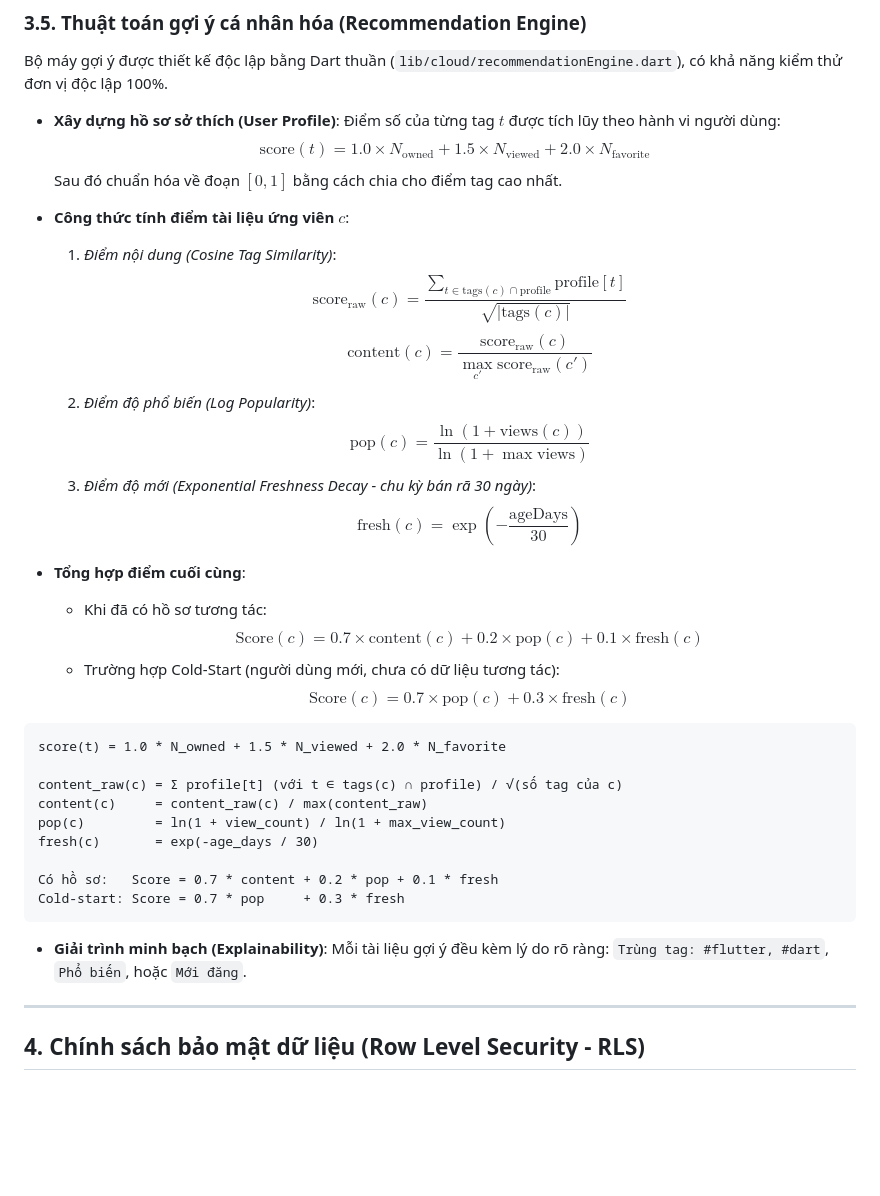
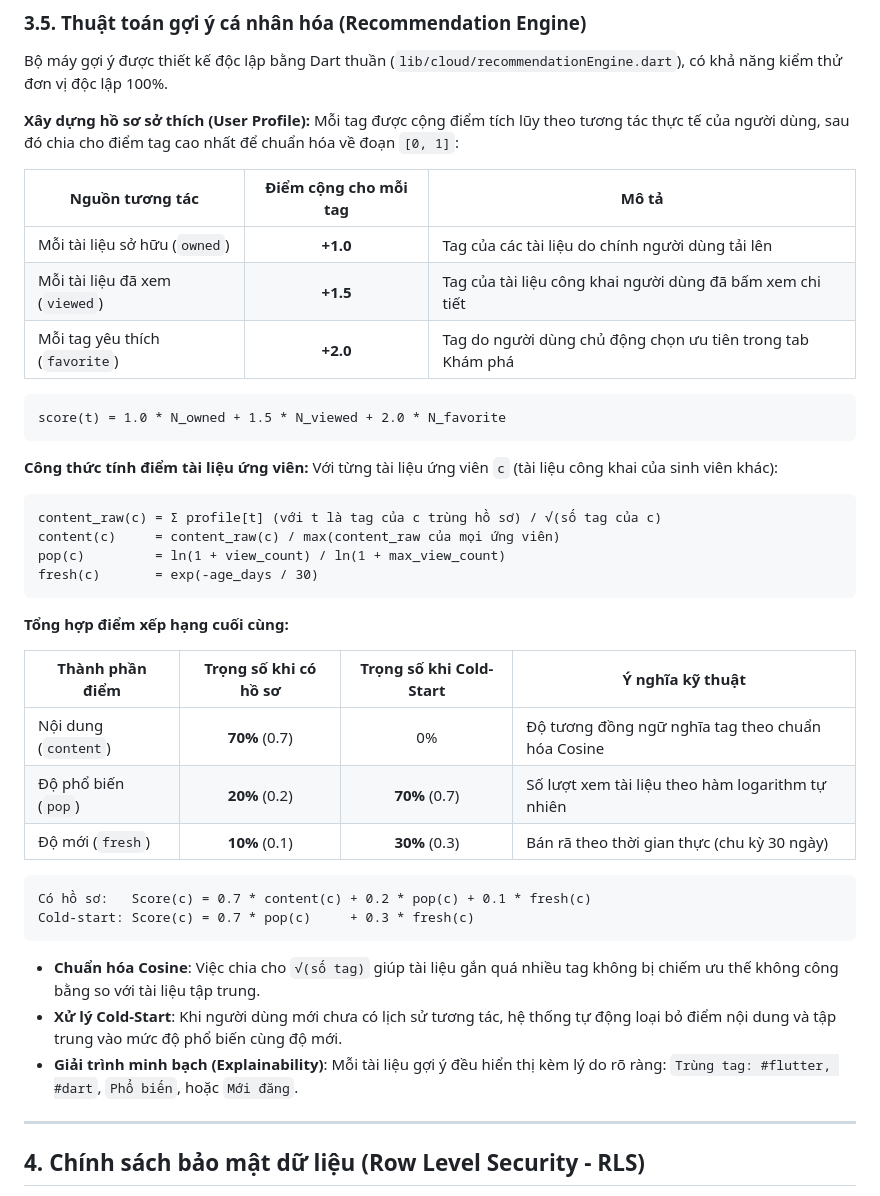
Before and after one commit to tungcorn/mobile_th1_qly_hoc_tap, a Markdown page: README.md, the part around the change. Drawn GitHub-style; blank space fills up the shorter version.

Commit message:
docs(readme): replace fragile LaTeX formulas with clean markdown tables and code blocks
Eliminate all KaTeX rendering issues and underscore parsing collisions on GitHub by formatting formulas with clean markdown tables and monospace code blocks.

Co-authored-by: CauBeTuKy <141230000+caubetuky@users.noreply.github.com>
Co-authored-by: HaiNinh1 <haininh320@gmail.com>
Co-authored-by: phamngocbach05-debug <245715770+phamngocbach05-debug@users.noreply.github.com>

````diff
--- a/README.md
+++ b/README.md
@@ -218,39 +218,44 @@ erDiagram
 ### 3.5. Thuật toán gợi ý cá nhân hóa (Recommendation Engine)
 Bộ máy gợi ý được thiết kế độc lập bằng Dart thuần (`lib/cloud/recommendationEngine.dart`), có khả năng kiểm thử đơn vị độc lập 100%.
 
-- **Xây dựng hồ sơ sở thích (User Profile)**:
-  Điểm số của từng tag $t$ được tích lũy theo hành vi người dùng:
-  $$\text{score}(t) = 1.0 \times N_{\text{owned}} + 1.5 \times N_{\text{viewed}} + 2.0 \times N_{\text{favorite}}$$
-  Sau đó chuẩn hóa về đoạn $[0, 1]$ bằng cách chia cho điểm tag cao nhất.
+**Xây dựng hồ sơ sở thích (User Profile):**
+Mỗi tag được cộng điểm tích lũy theo tương tác thực tế của người dùng, sau đó chia cho điểm tag cao nhất để chuẩn hóa về đoạn `[0, 1]`:
 
-- **Công thức tính điểm tài liệu ứng viên $c$**:
-  1. *Điểm nội dung (Cosine Tag Similarity)*:
-     $$\text{score}_{\text{raw}}(c) = \frac{\sum_{t \in \text{tags}(c) \cap \text{profile}} \text{profile}[t]}{\sqrt{|\text{tags}(c)|}}$$
-     $$\text{content}(c) = \frac{\text{score}_{\text{raw}}(c)}{\max_{c'} \text{score}_{\text{raw}}(c')}$$
-  2. *Điểm độ phổ biến (Log Popularity)*:
-     $$\text{pop}(c) = \frac{\ln(1 + \text{views}(c))}{\ln(1 + \max \text{views})}$$
-  3. *Điểm độ mới (Exponential Freshness Decay - chu kỳ bán rã 30 ngày)*:
-     $$\text{fresh}(c) = \exp\left(-\frac{\text{ageDays}}{30}\right)$$
+| Nguồn tương tác | Điểm cộng cho mỗi tag | Mô tả |
+|---|:---:|---|
+| Mỗi tài liệu sở hữu (`owned`) | **+1.0** | Tag của các tài liệu do chính người dùng tải lên |
+| Mỗi tài liệu đã xem (`viewed`) | **+1.5** | Tag của tài liệu công khai người dùng đã bấm xem chi tiết |
+| Mỗi tag yêu thích (`favorite`) | **+2.0** | Tag do người dùng chủ động chọn ưu tiên trong tab Khám phá |
+```text
+score(t) = 1.0 * N_owned + 1.5 * N_viewed + 2.0 * N_favorite
+```
 
-- **Tổng hợp điểm cuối cùng**:
-  - Khi đã có hồ sơ tương tác:
-    $$\text{Score}(c) = 0.7 \times \text{content}(c) + 0.2 \times \text{pop}(c) + 0.1 \times \text{fresh}(c)$$
-  - Trường hợp Cold-Start (người dùng mới, chưa có dữ liệu tương tác):
-    $$\text{Score}(c) = 0.7 \times \text{pop}(c) + 0.3 \times \text{fresh}(c)$$
+**Công thức tính điểm tài liệu ứng viên:**
+Với từng tài liệu ứng viên `c` (tài liệu công khai của sinh viên khác):
 
 ```text
-score(t) = 1.0 * N_owned + 1.5 * N_viewed + 2.0 * N_favorite
-
-content_raw(c) = Σ profile[t] (với t ∈ tags(c) ∩ profile) / √(số tag của c)
-content(c)     = content_raw(c) / max(content_raw)
+content_raw(c) = Σ profile[t] (với t là tag của c trùng hồ sơ) / √(số tag của c)
+content(c)     = content_raw(c) / max(content_raw của mọi ứng viên)
 pop(c)         = ln(1 + view_count) / ln(1 + max_view_count)
 fresh(c)       = exp(-age_days / 30)
+```
 
-Có hồ sơ:   Score = 0.7 * content + 0.2 * pop + 0.1 * fresh
-Cold-start: Score = 0.7 * pop     + 0.3 * fresh
+**Tổng hợp điểm xếp hạng cuối cùng:**
+
+| Thành phần điểm | Trọng số khi có hồ sơ | Trọng số khi Cold-Start | Ý nghĩa kỹ thuật |
+|---|:---:|:---:|---|
+| Nội dung (`content`) | **70%** (0.7) | 0% | Độ tương đồng ngữ nghĩa tag theo chuẩn hóa Cosine |
+| Độ phổ biến (`pop`) | **20%** (0.2) | **70%** (0.7) | Số lượt xem tài liệu theo hàm logarithm tự nhiên |
+| Độ mới (`fresh`) | **10%** (0.1) | **30%** (0.3) | Bán rã theo thời gian thực (chu kỳ 30 ngày) |
+
+```text
+Có hồ sơ:   Score(c) = 0.7 * content(c) + 0.2 * pop(c) + 0.1 * fresh(c)
+Cold-start: Score(c) = 0.7 * pop(c)     + 0.3 * fresh(c)
 ```
-- **Giải trình minh bạch (Explainability)**:
-  Mỗi tài liệu gợi ý đều kèm lý do rõ ràng: `Trùng tag: #flutter, #dart`, `Phổ biến`, hoặc `Mới đăng`.
+
+- **Chuẩn hóa Cosine**: Việc chia cho `√(số tag)` giúp tài liệu gắn quá nhiều tag không bị chiếm ưu thế không công bằng so với tài liệu tập trung.
+- **Xử lý Cold-Start**: Khi người dùng mới chưa có lịch sử tương tác, hệ thống tự động loại bỏ điểm nội dung và tập trung vào mức độ phổ biến cùng độ mới.
+- **Giải trình minh bạch (Explainability)**: Mỗi tài liệu gợi ý đều hiển thị kèm lý do rõ ràng: `Trùng tag: #flutter, #dart`, `Phổ biến`, hoặc `Mới đăng`.
 
 ---
 
````
